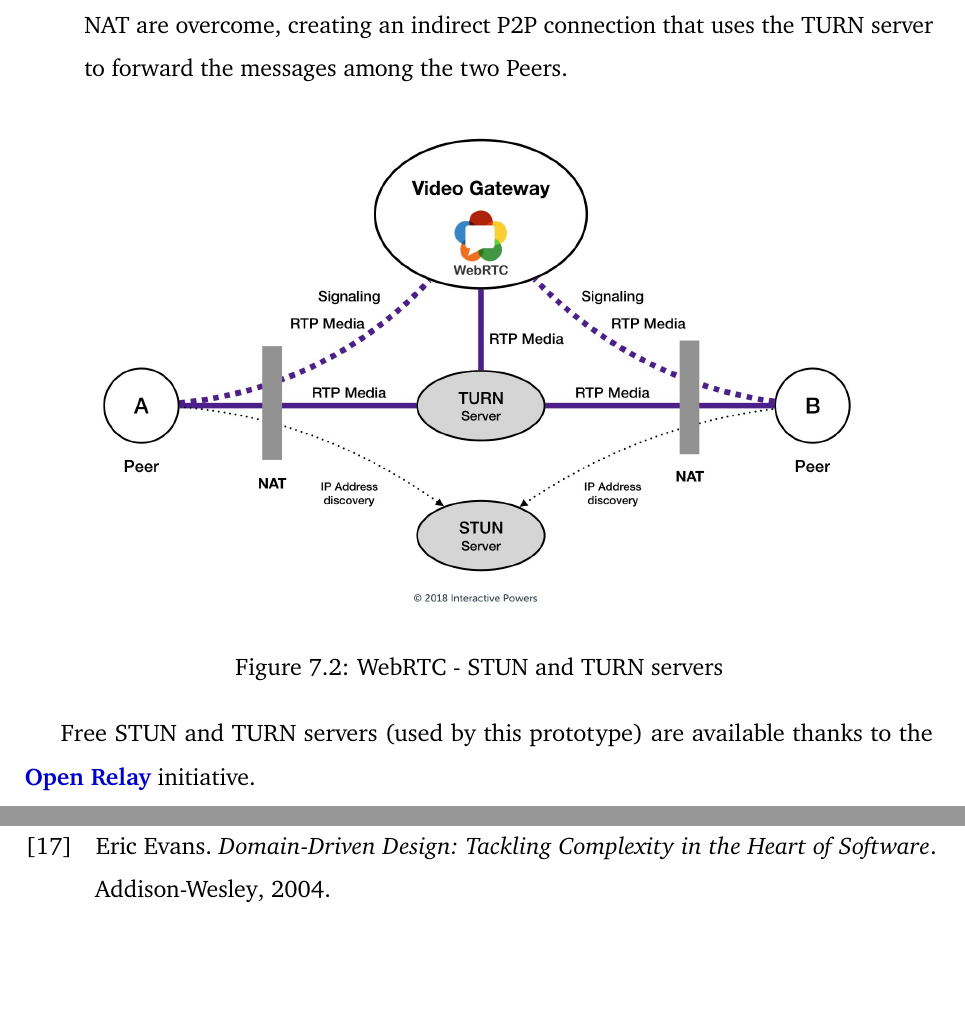
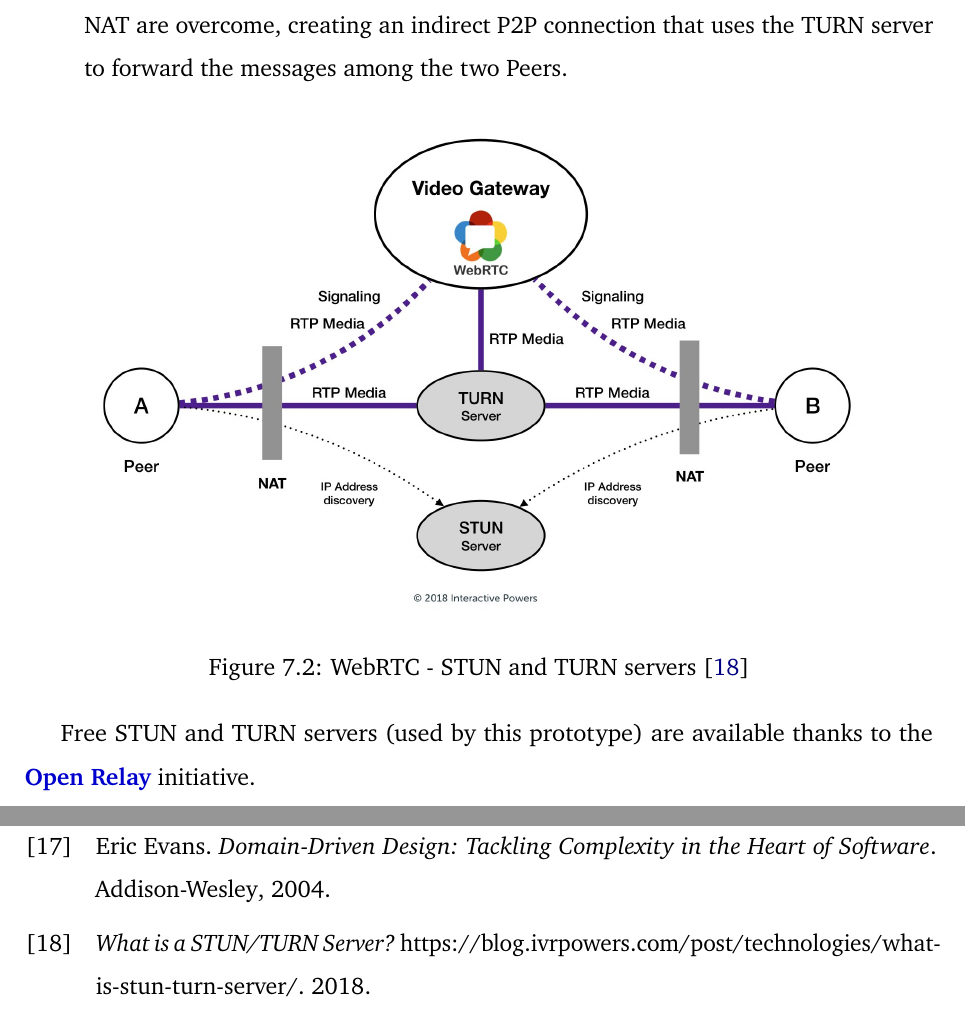
Before and after one commit to Tale152/master-thesis, a LaTeX thesis (main.tex, which reads document/bibliography.bib, document/chapters/chapter_7/sections/2_simplified_architecture.tex): two parts of pages 112 and 123 of 123, joined at a grey line, cut so that both start at the same text. Compiled offline with pdfLaTeX.

Commit message:
added bibliography for STUN and TURN servers image

```diff
--- a/document/bibliography.bib
+++ b/document/bibliography.bib
@@ -184,3 +184,9 @@
   title = {Domain-Driven Design: Tackling Complexity in the Heart of Software},
   year = 2004
 }
+
+@misc{stun_and_turn_servers,
+  year = "2018",
+  title = "What is a STUN/TURN Server?",
+  howpublished = "https://blog.ivrpowers.com/post/technologies/what-is-stun-turn-server/"
+}
--- a/document/chapters/chapter_7/sections/2_simplified_architecture.tex
+++ b/document/chapters/chapter_7/sections/2_simplified_architecture.tex
@@ -31,7 +31,7 @@
 \begin{figure}[!ht]
     \centering
     \includegraphics[width=\linewidth]{document/chapters/chapter_7/images/webrtc.jpeg}
-    \caption{WebRTC - STUN and TURN servers}
+    \caption{WebRTC - STUN and TURN servers \cite{stun_and_turn_servers}}
     \label{fig:webrtc}
 \end{figure}
 
```
